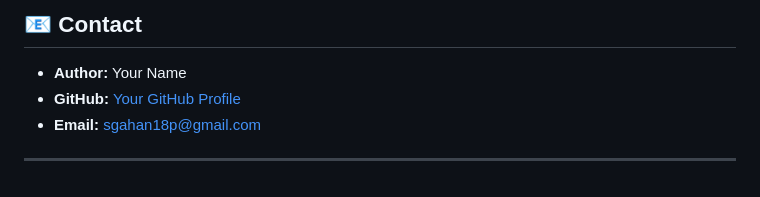
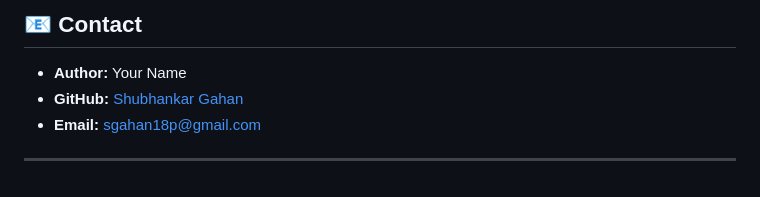
Before and after one commit to Sgahan18p/ToDo, a Markdown page: README.md, the part around the change. Drawn GitHub-style.

```diff
--- a/README.md
+++ b/README.md
@@ -133,7 +133,7 @@ This project is licensed under the **MIT License**.
 ## 📧 **Contact**
 
 - **Author:** Your Name
-- **GitHub:** [Your GitHub Profile](https://github.com/sgahan18p)
+- **GitHub:** [Shubhankar Gahan](https://github.com/sgahan18p)
 - **Email:** sgahan18p@gmail.com
 
 ---
```
